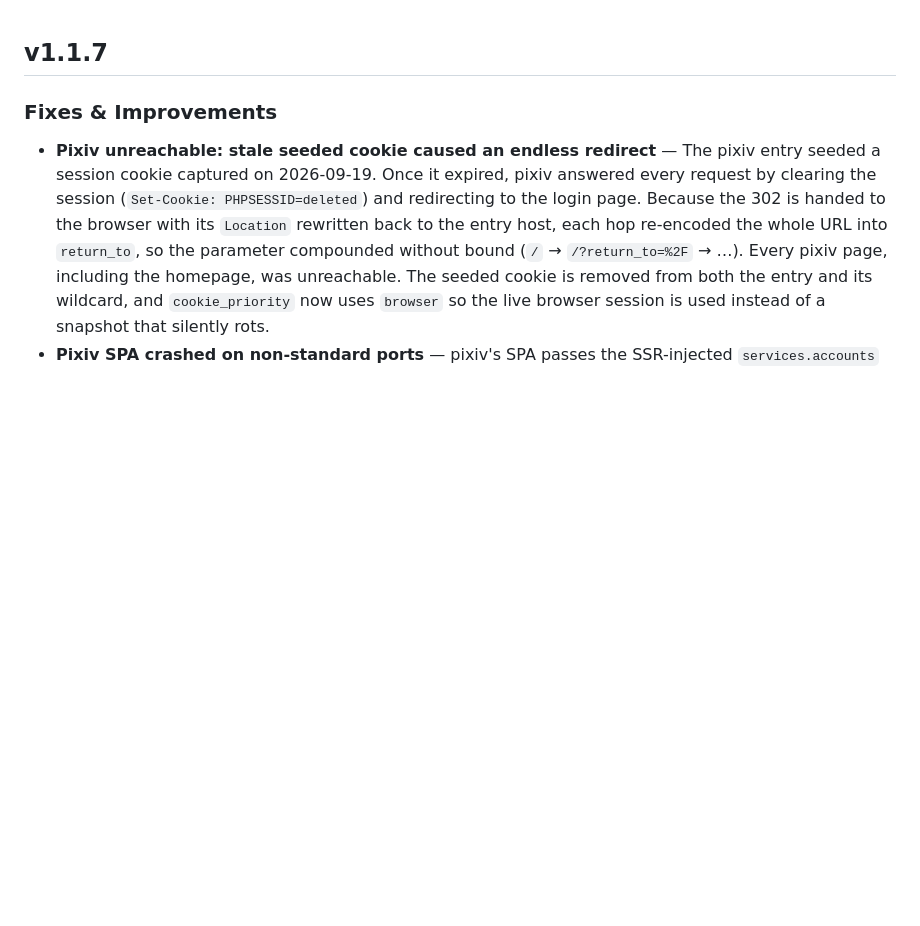
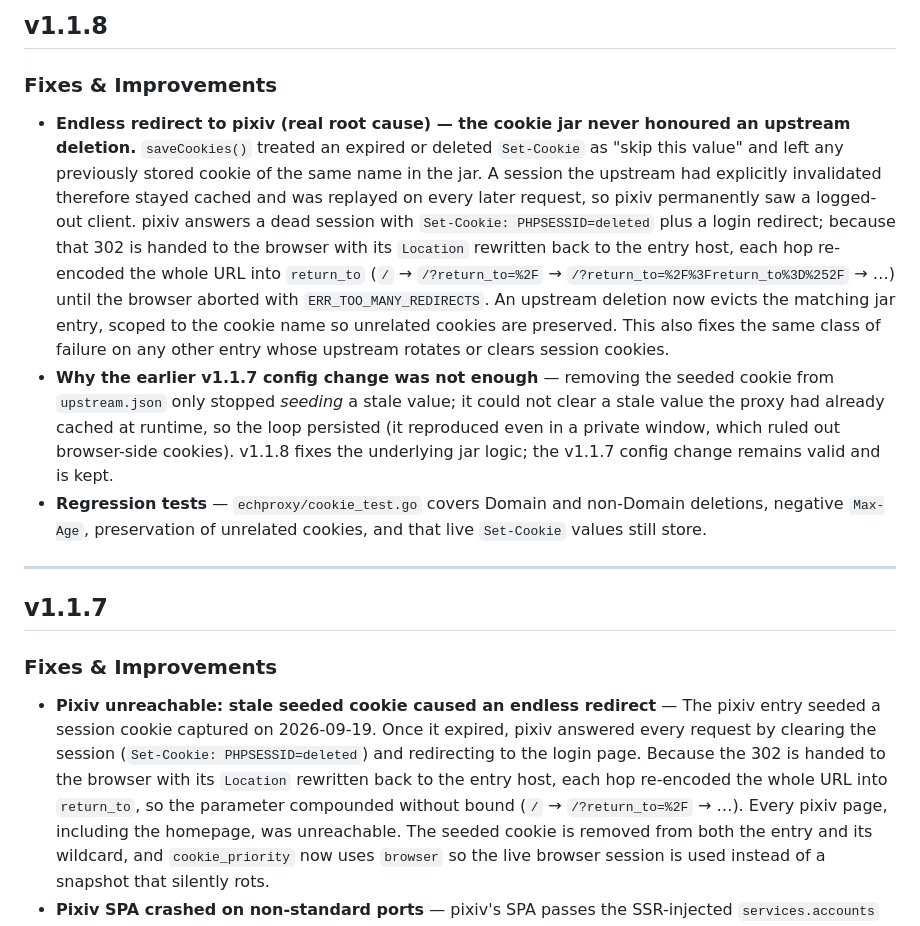
Before and after one commit to Hana-ame/ech-proxy, a Markdown page: RELEASE.md, the part around the change. GitHub-like rendering; blank space fills up the shorter version.

Commit message:
docs(release): add v1.1.8 release notes

```diff
--- a/RELEASE.md
+++ b/RELEASE.md
@@ -1,3 +1,13 @@
+## v1.1.8
+
+### Fixes & Improvements
+
+- **Endless redirect to pixiv (real root cause) — the cookie jar never honoured an upstream deletion.** `saveCookies()` treated an expired or deleted `Set-Cookie` as "skip this value" and left any previously stored cookie of the same name in the jar. A session the upstream had explicitly invalidated therefore stayed cached and was replayed on every later request, so pixiv permanently saw a logged-out client. pixiv answers a dead session with `Set-Cookie: PHPSESSID=deleted` plus a login redirect; because that 302 is handed to the browser with its `Location` rewritten back to the entry host, each hop re-encoded the whole URL into `return_to` (`/` → `/?return_to=%2F` → `/?return_to=%2F%3Freturn_to%3D%252F` → …) until the browser aborted with `ERR_TOO_MANY_REDIRECTS`. An upstream deletion now evicts the matching jar entry, scoped to the cookie name so unrelated cookies are preserved. This also fixes the same class of failure on any other entry whose upstream rotates or clears session cookies.
+- **Why the earlier v1.1.7 config change was not enough** — removing the seeded cookie from `upstream.json` only stopped *seeding* a stale value; it could not clear a stale value the proxy had already cached at runtime, so the loop persisted (it reproduced even in a private window, which ruled out browser-side cookies). v1.1.8 fixes the underlying jar logic; the v1.1.7 config change remains valid and is kept.
+- **Regression tests** — `echproxy/cookie_test.go` covers Domain and non-Domain deletions, negative `Max-Age`, preservation of unrelated cookies, and that live `Set-Cookie` values still store.
+
+---
+
 ## v1.1.7
 
 ### Fixes & Improvements
```
